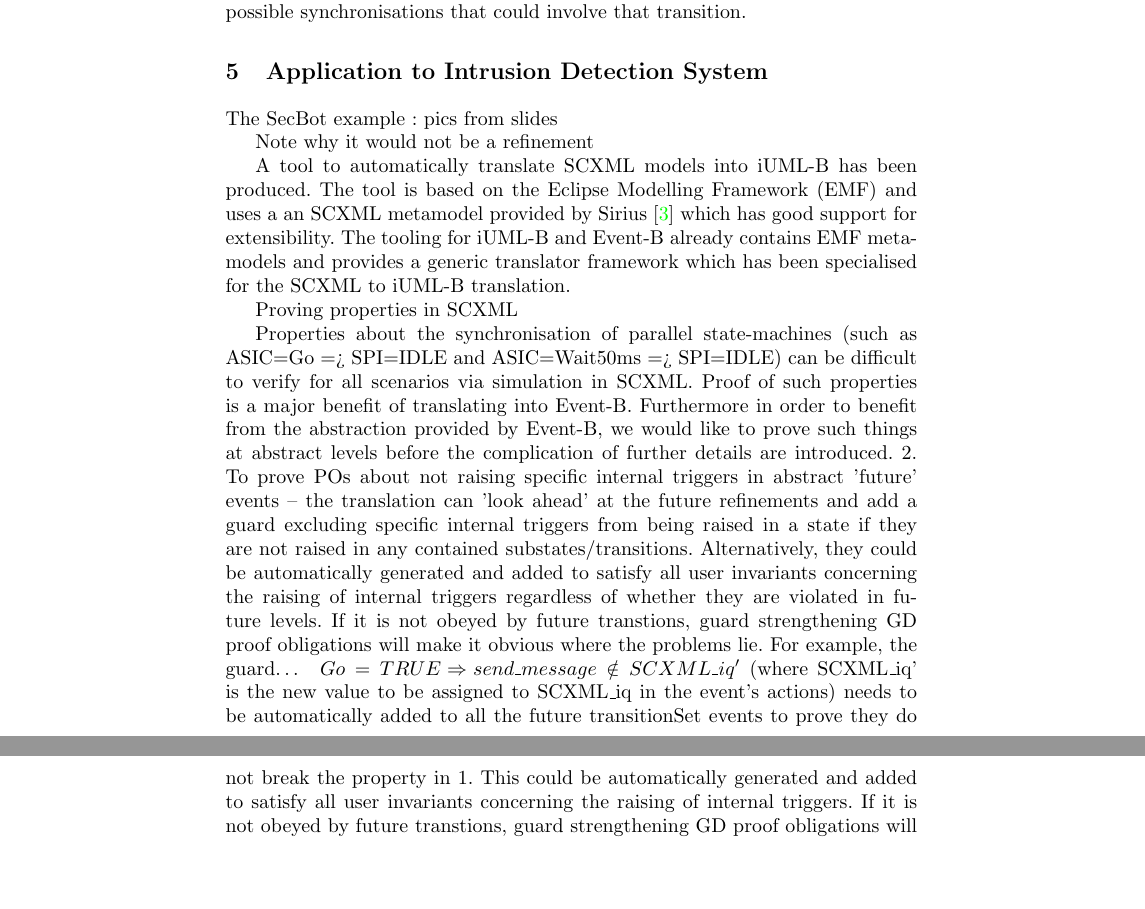
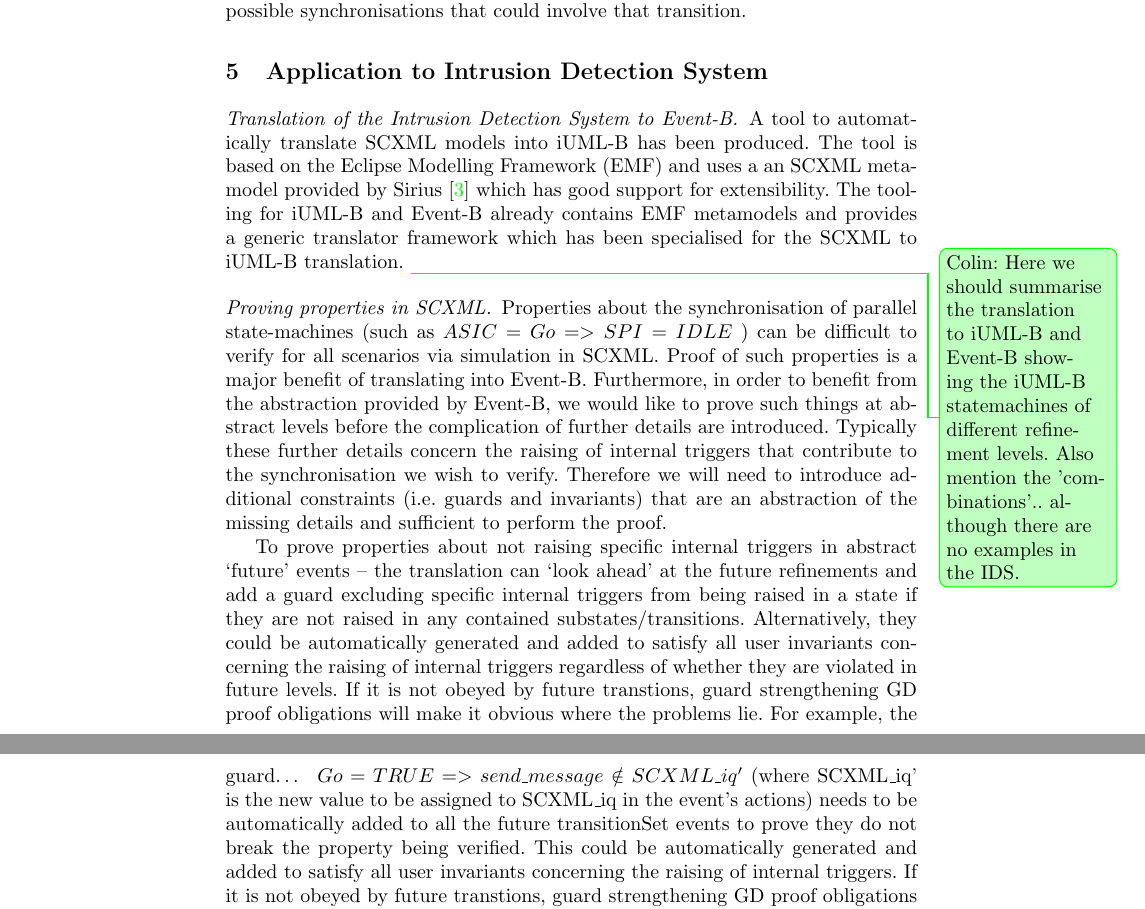
Before and after one commit to kmorris3/rodin_scxml_plugin, a LaTeX paper (manuscripts/ICTAC2018/SCXMLREF.tex, which reads manuscripts/ICTAC2018/sections/example.tex): two parts of pages 9 and 10 of 10 before the commit and two parts of pages 9 and 10 of 11 after it, joined at a grey line, cut so that both start at the same text, the shorter picture padded with empty space. Compiled offline with pdfLaTeX.

Commit message:
some progress on the example section

```diff
--- a/manuscripts/ICTAC2018/sections/example.tex
+++ b/manuscripts/ICTAC2018/sections/example.tex
@@ -2,16 +2,22 @@
 
 \section{Application to Intrusion Detection System}
 \label{sec:example}
-The SecBot example : pics from slides
 
-Note why it would not be a refinement
+\paragraph{Translation of the Intrusion Detection System to \EventB.}
+A tool to automatically translate \SCXML models into \iUMLB has been produced.
+The tool is based on the Eclipse Modelling Framework (EMF) and uses a an \SCXML metamodel provided by Sirius~\cite{siriuswebsite} which has good support for extensibility.
+The tooling for \iUMLB and \EventB already contains EMF metamodels and provides a generic translator framework which has been specialised for the \SCXML to \iUMLB translation.
+\ColinCommented{Here we should summarise the translation to iUML-B and Event-B showing the iUML-B statemachines of different refinement levels. Also mention the 'combinations'.. although there are no examples in the IDS.}
 
-A tool to automatically translate \SCXML models into \iUMLB has been produced. The tool is based on the Eclipse Modelling Framework (EMF) and uses a an \SCXML metamodel provided by Sirius~\cite{siriuswebsite} which has good support for extensibility. The tooling for \iUMLB and \EventB already contains EMF metamodels and provides a generic translator framework which has been specialised for the \SCXML to \iUMLB translation.
+\paragraph{Proving properties in SCXML.}
+Properties about the synchronisation of parallel state-machines (such as $ASIC=Go => SPI=IDLE$
+% and $ASIC=Wait50ms => SPI=IDLE$
+) can be difficult to verify for all scenarios via simulation in SCXML.
+Proof of such properties is a major benefit of translating into Event-B.
+Furthermore, in order to benefit from the abstraction provided by Event-B, we would like to prove such things at abstract levels before the complication of further details are introduced. Typically these further details concern the raising of internal triggers that contribute to the synchronisation we wish to verify. Therefore we will need to introduce additional constraints (i.e. guards and invariants) that are an abstraction of the missing details and sufficient to perform the proof.
 
-Proving properties in SCXML
+To prove properties about not raising specific internal triggers in abstract `future' events – the translation can `look ahead' at the future refinements and add a guard excluding specific internal triggers from being raised in a state if they are not raised in any contained substates/transitions. Alternatively, they could be automatically generated and added to satisfy all user invariants concerning the raising of internal triggers regardless of whether they are violated in future levels. If it is not obeyed by future transtions, guard strengthening GD proof obligations will make it obvious where the problems lie. For example, the guard…
+     $Go = TRUE => send\_message \notin SCXML\_iq’$
+     (where SCXML\_iq’ is the new value to be assigned to SCXML\_iq in the event’s actions)
+needs to be automatically added to all the future transitionSet events to prove they do not break the property being verified. This could be automatically generated and added to satisfy all user invariants concerning the raising of internal triggers. If it is not obeyed by future transtions, guard strengthening GD proof obligations will make it obvious where the problems lie.
 
-Properties about the synchronisation of parallel state-machines (such as ASIC=Go => SPI=IDLE and ASIC=Wait50ms => SPI=IDLE) can be difficult to verify for all scenarios via simulation in SCXML. Proof of such properties is a major benefit of translating into Event-B.  Furthermore in order to benefit from the abstraction provided by Event-B, we would like to prove such things at abstract levels before the complication of further details are introduced.
-2.	To prove POs about not raising specific internal triggers in abstract 'future' events – the translation can 'look ahead' at the future refinements and add a guard excluding specific internal triggers from being raised in a state if they are not raised in any contained substates/transitions. Alternatively, they could be automatically generated and added to satisfy all user invariants concerning the raising of internal triggers regardless of whether they are violated in future levels. If it is not obeyed by future transtions, guard strengthening GD proof obligations will make it obvious where the problems lie. For example, the guard…
-     $Go = TRUE \limp send\_message \notin SCXML\_iq’$
-     (where SCXML\_iq’ is the new value to be assigned to SCXML\_iq in the event’s actions)
-needs to be automatically added to all the future transitionSet events to prove they do not break the property in 1. This could be automatically generated and added to satisfy all user invariants concerning the raising of internal triggers. If it is not obeyed by future transtions, guard strengthening GD proof obligations will make it obvious where the problems lie.
```
Also changed, not shown: manuscripts/ICTAC2018/sections/example.tex (9 more changed lines).
